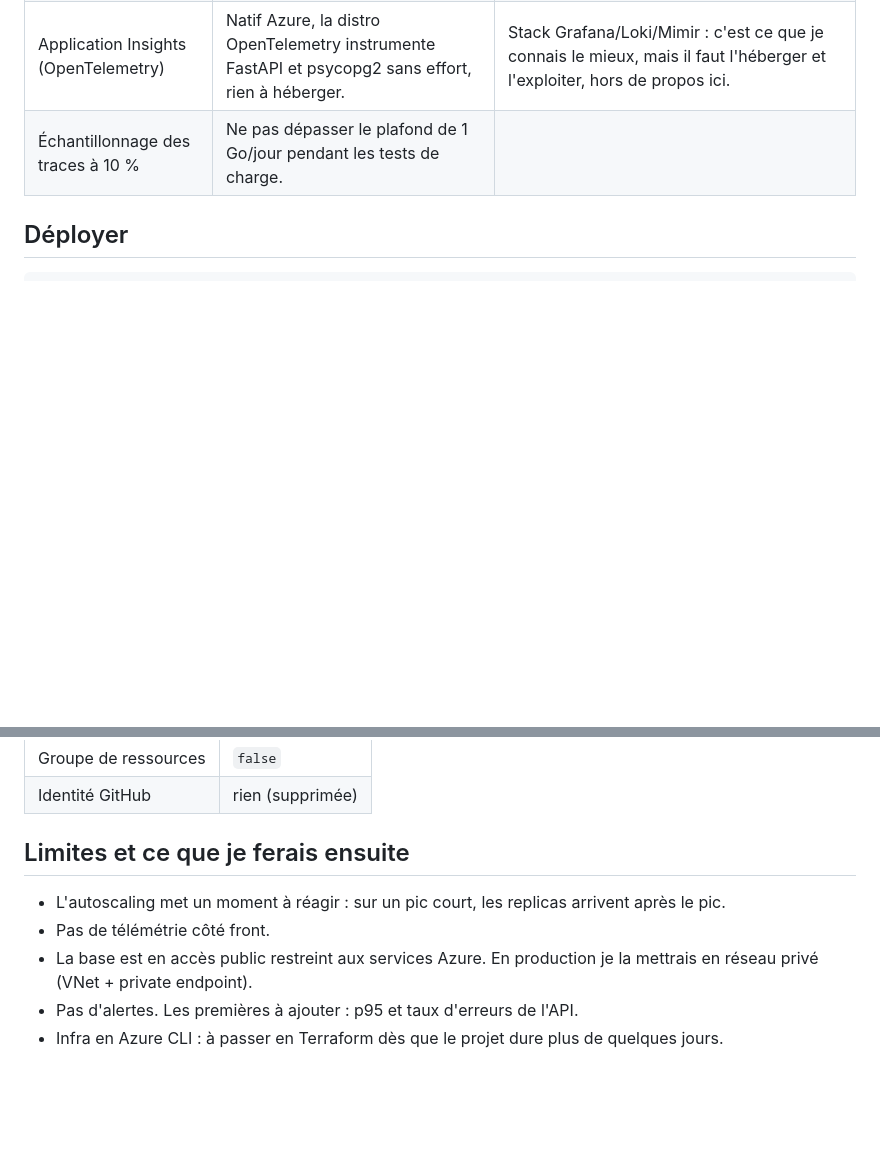
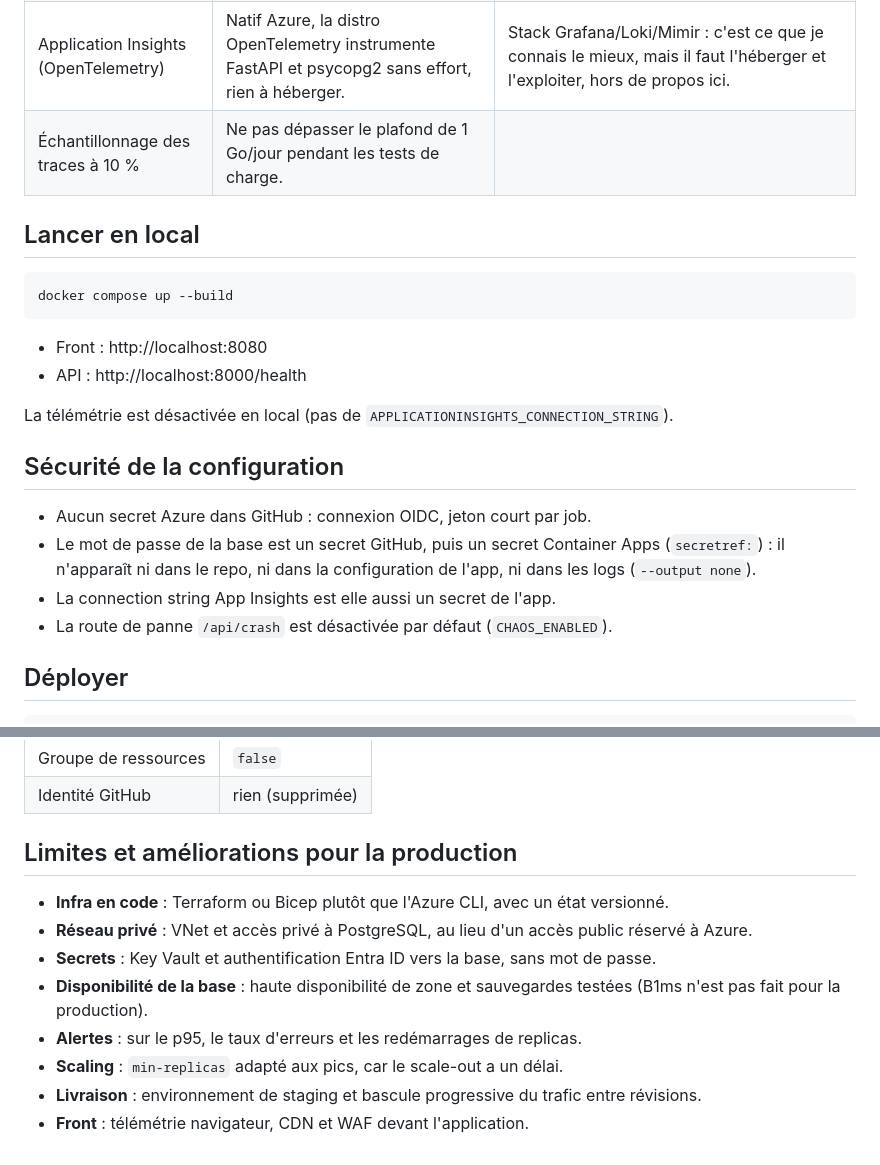
Before and after one commit to hamdiak90/kata-sg, a Markdown page: README.md, 2 parts joined by grey strips. Rendered like a GitHub page; blank space fills up the shorter version.

Commit message:
ajout de la partie docker compose en readme

````diff
--- a/README.md
+++ b/README.md
@@ -37,6 +37,24 @@ Je suis DevOps, pas développeur. J'ai préféré passer le temps imparti sur le
 | Rôle Contributor limité à `rg-kata` | Moindre privilège : le pipeline ne peut toucher qu'à ce resource group. | Contributor sur l'abonnement : bien plus simple, mais beaucoup trop large. |
 | Application Insights (OpenTelemetry) | Natif Azure, la distro OpenTelemetry instrumente FastAPI et psycopg2 sans effort, rien à héberger. | Stack Grafana/Loki/Mimir : c'est ce que je connais le mieux, mais il faut l'héberger et l'exploiter, hors de propos ici. |
 | Échantillonnage des traces à 10 % | Ne pas dépasser le plafond de 1 Go/jour pendant les tests de charge. | |
+
+## Lancer en local
+
+```bash
+docker compose up --build
+```
+
+- Front : http://localhost:8080
+- API : http://localhost:8000/health
+
+La télémétrie est désactivée en local (pas de `APPLICATIONINSIGHTS_CONNECTION_STRING`).
+
+## Sécurité de la configuration
+
+- Aucun secret Azure dans GitHub : connexion OIDC, jeton court par job.
+- Le mot de passe de la base est un secret GitHub, puis un secret Container Apps (`secretref:`) : il n'apparaît ni dans le repo, ni dans la configuration de l'app, ni dans les logs (`--output none`).
+- La connection string App Insights est elle aussi un secret de l'app.
+- La route de panne `/api/crash` est désactivée par défaut (`CHAOS_ENABLED`).
 
 ## Déployer
 
@@ -304,10 +322,13 @@ az ad app list --display-name gh-kata --query "[].appId" -o tsv
 | Groupe de ressources | `false` |
 | Identité GitHub | rien (supprimée) |
 
-## Limites et ce que je ferais ensuite
+## Limites et améliorations pour la production
 
-- L'autoscaling met un moment à réagir : sur un pic court, les replicas arrivent après le pic.
-- Pas de télémétrie côté front.
-- La base est en accès public restreint aux services Azure. En production je la mettrais en réseau privé (VNet + private endpoint).
-- Pas d'alertes. Les premières à ajouter : p95 et taux d'erreurs de l'API.
-- Infra en Azure CLI : à passer en Terraform dès que le projet dure plus de quelques jours.
+- **Infra en code** : Terraform ou Bicep plutôt que l'Azure CLI, avec un état versionné.
+- **Réseau privé** : VNet et accès privé à PostgreSQL, au lieu d'un accès public réservé à Azure.
+- **Secrets** : Key Vault et authentification Entra ID vers la base, sans mot de passe.
+- **Disponibilité de la base** : haute disponibilité de zone et sauvegardes testées (B1ms n'est pas fait pour la production).
+- **Alertes** : sur le p95, le taux d'erreurs et les redémarrages de replicas.
+- **Scaling** : `min-replicas` adapté aux pics, car le scale-out a un délai.
+- **Livraison** : environnement de staging et bascule progressive du trafic entre révisions.
+- **Front** : télémétrie navigateur, CDN et WAF devant l'application.
````
